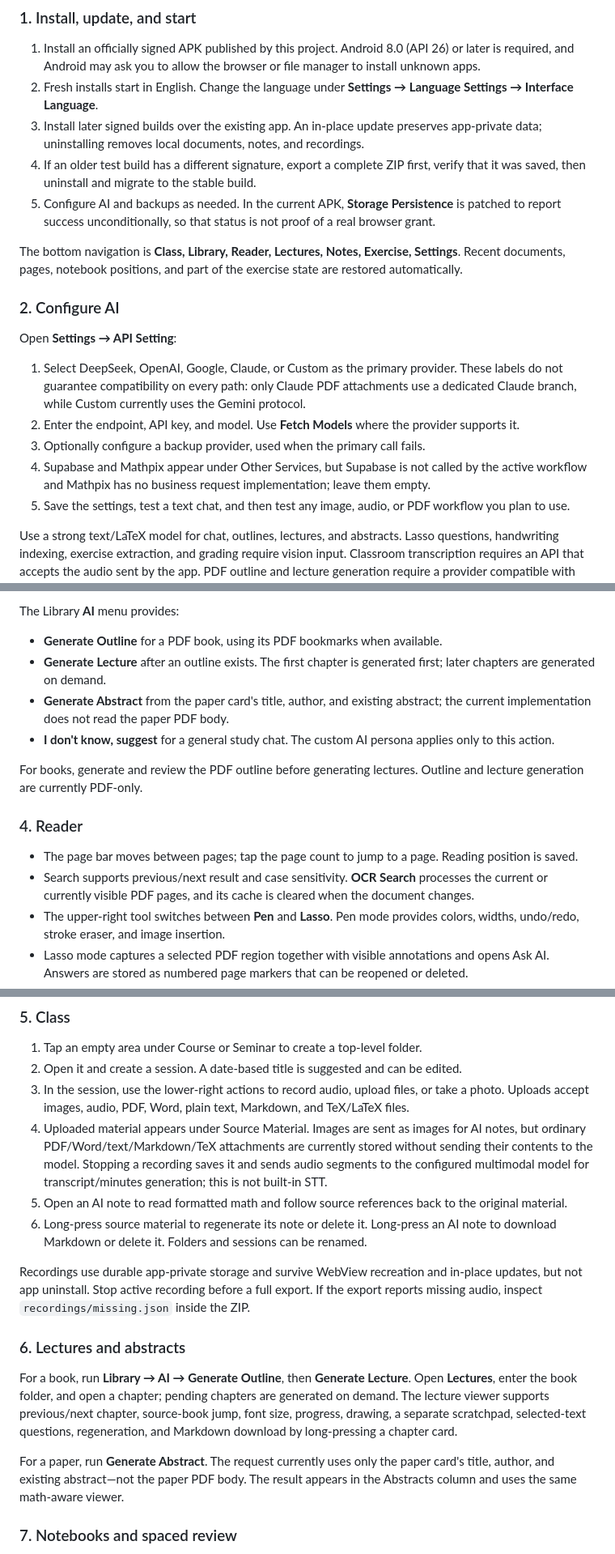
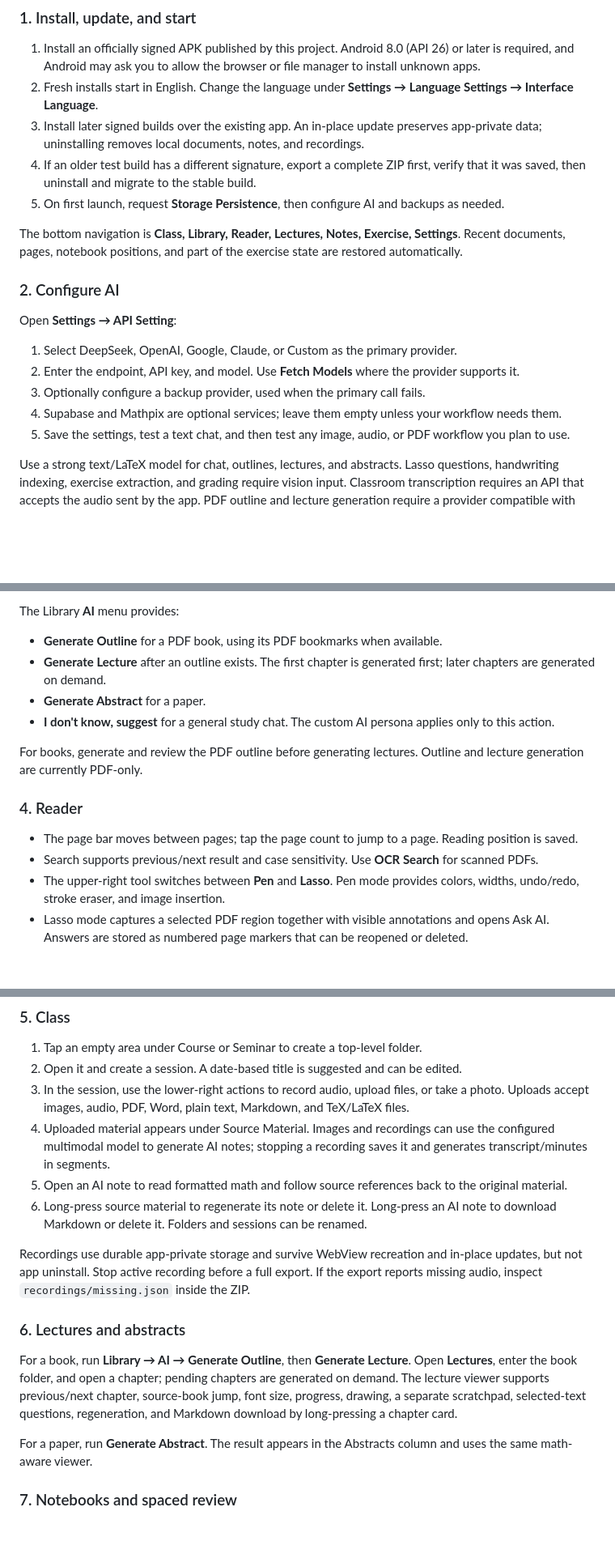
Before and after one commit to none0enon/math-reader-boox, a Markdown page: README.md, 3 parts joined by grey strips. Shown at 81% size. Rendered like a GitHub page; blank space fills up the shorter version.

```diff
--- a/README.md
+++ b/README.md
@@ -215,7 +215,7 @@ BOOX 是本仓库 Android 发行版的附加适配，不改变上述 Math Reader
 2. Fresh installs start in English. Change the language under **Settings → Language Settings → Interface Language**.
 3. Install later signed builds over the existing app. An in-place update preserves app-private data; uninstalling removes local documents, notes, and recordings.
 4. If an older test build has a different signature, export a complete ZIP first, verify that it was saved, then uninstall and migrate to the stable build.
-5. Configure AI and backups as needed. In the current APK, **Storage Persistence** is patched to report success unconditionally, so that status is not proof of a real browser grant.
+5. On first launch, request **Storage Persistence**, then configure AI and backups as needed.
 
 The bottom navigation is **Class, Library, Reader, Lectures, Notes, Exercise, Settings**. Recent documents, pages, notebook positions, and part of the exercise state are restored automatically.
 
@@ -223,10 +223,10 @@ The bottom navigation is **Class, Library, Reader, Lectures, Notes, Exercise, Se
 
 Open **Settings → API Setting**:
 
-1. Select DeepSeek, OpenAI, Google, Claude, or Custom as the primary provider. These labels do not guarantee compatibility on every path: only Claude PDF attachments use a dedicated Claude branch, while Custom currently uses the Gemini protocol.
+1. Select DeepSeek, OpenAI, Google, Claude, or Custom as the primary provider.
 2. Enter the endpoint, API key, and model. Use **Fetch Models** where the provider supports it.
 3. Optionally configure a backup provider, used when the primary call fails.
-4. Supabase and Mathpix appear under Other Services, but Supabase is not called by the active workflow and Mathpix has no business request implementation; leave them empty.
+4. Supabase and Mathpix are optional services; leave them empty unless your workflow needs them.
 5. Save the settings, test a text chat, and then test any image, audio, or PDF workflow you plan to use.
 
 Use a strong text/LaTeX model for chat, outlines, lectures, and abstracts. Lasso questions, handwriting indexing, exercise extraction, and grading require vision input. Classroom transcription requires an API that accepts the audio sent by the app. PDF outline and lecture generation require a provider compatible with the app's PDF attachment calls.
@@ -244,7 +244,7 @@ The Library **AI** menu provides:
 
 - **Generate Outline** for a PDF book, using its PDF bookmarks when available.
 - **Generate Lecture** after an outline exists. The first chapter is generated first; later chapters are generated on demand.
-- **Generate Abstract** from the paper card's title, author, and existing abstract; the current implementation does not read the paper PDF body.
+- **Generate Abstract** for a paper.
 - **I don't know, suggest** for a general study chat. The custom AI persona applies only to this action.
 
 For books, generate and review the PDF outline before generating lectures. Outline and lecture generation are currently PDF-only.
@@ -252,7 +252,7 @@ For books, generate and review the PDF outline before generating lectures. Outli
 ### 4. Reader
 
 - The page bar moves between pages; tap the page count to jump to a page. Reading position is saved.
-- Search supports previous/next result and case sensitivity. **OCR Search** processes the current or currently visible PDF pages, and its cache is cleared when the document changes.
+- Search supports previous/next result and case sensitivity. Use **OCR Search** for scanned PDFs.
 - The upper-right tool switches between **Pen** and **Lasso**. Pen mode provides colors, widths, undo/redo, stroke eraser, and image insertion.
 - Lasso mode captures a selected PDF region together with visible annotations and opens Ask AI. Answers are stored as numbered page markers that can be reopened or deleted.
 - The top-left **AI** button opens a chat stored separately for the current document. It can use a current-page screenshot, quote selected text, and export the chat history.
@@ -266,7 +266,7 @@ Normal text search on a text PDF does not need AI. OCR, lasso questions, and scr
 1. Tap an empty area under Course or Seminar to create a top-level folder.
 2. Open it and create a session. A date-based title is suggested and can be edited.
 3. In the session, use the lower-right actions to record audio, upload files, or take a photo. Uploads accept images, audio, PDF, Word, plain text, Markdown, and TeX/LaTeX files.
-4. Uploaded material appears under Source Material. Images are sent as images for AI notes, but ordinary PDF/Word/text/Markdown/TeX attachments are currently stored without sending their contents to the model. Stopping a recording saves it and sends audio segments to the configured multimodal model for transcript/minutes generation; this is not built-in STT.
+4. Uploaded material appears under Source Material. Images and recordings can use the configured multimodal model to generate AI notes; stopping a recording saves it and generates transcript/minutes in segments.
 5. Open an AI note to read formatted math and follow source references back to the original material.
 6. Long-press source material to regenerate its note or delete it. Long-press an AI note to download Markdown or delete it. Folders and sessions can be renamed.
 
@@ -276,7 +276,7 @@ Recordings use durable app-private storage and survive WebView recreation and in
 
 For a book, run **Library → AI → Generate Outline**, then **Generate Lecture**. Open **Lectures**, enter the book folder, and open a chapter; pending chapters are generated on demand. The lecture viewer supports previous/next chapter, source-book jump, font size, progress, drawing, a separate scratchpad, selected-text questions, regeneration, and Markdown download by long-pressing a chapter card.
 
-For a paper, run **Generate Abstract**. The request currently uses only the paper card's title, author, and existing abstract—not the paper PDF body. The result appears in the Abstracts column and uses the same math-aware viewer.
+For a paper, run **Generate Abstract**. The result appears in the Abstracts column and uses the same math-aware viewer.
 
 ### 7. Notebooks and spaced review
 
```
Also changed, not shown: other parts of README.md (+11 -11 lines).
